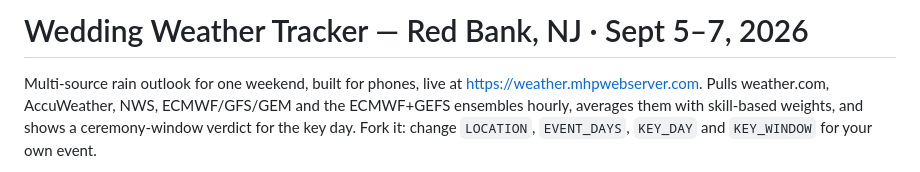
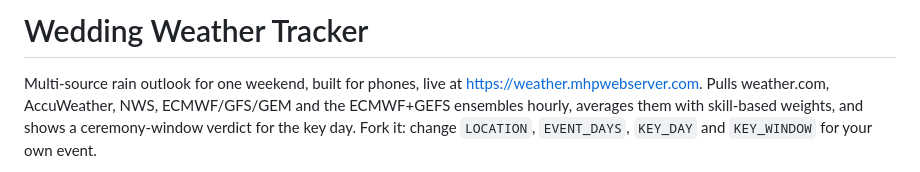
Before and after one commit to mattpetosa/wedding-weather-tracker, a Markdown page: README.md, the part around the change. Drawn GitHub-style.

```diff
--- a/README.md
+++ b/README.md
@@ -1,4 +1,4 @@
-# Wedding Weather Tracker — Red Bank, NJ · Sept 5–7, 2026
+# Wedding Weather Tracker
 
 Multi-source rain outlook for one weekend, built for phones, live at https://weather.mhpwebserver.com. Pulls weather.com, AccuWeather, NWS, ECMWF/GFS/GEM and the ECMWF+GEFS ensembles hourly, averages them with skill-based weights, and shows a ceremony-window verdict for the key day. Fork it: change `LOCATION`, `EVENT_DAYS`, `KEY_DAY` and `KEY_WINDOW` for your own event.
 
```
